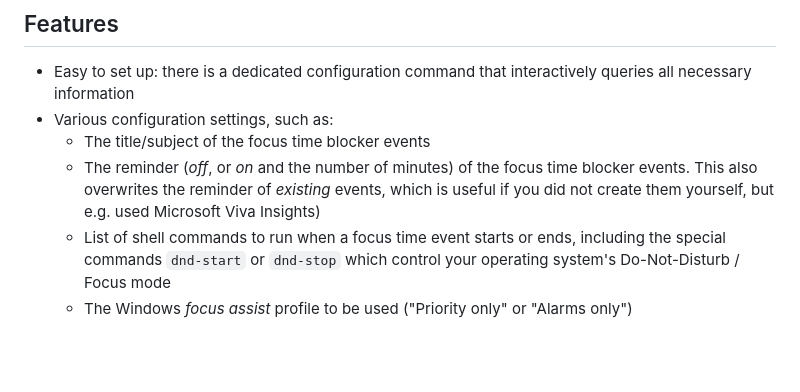
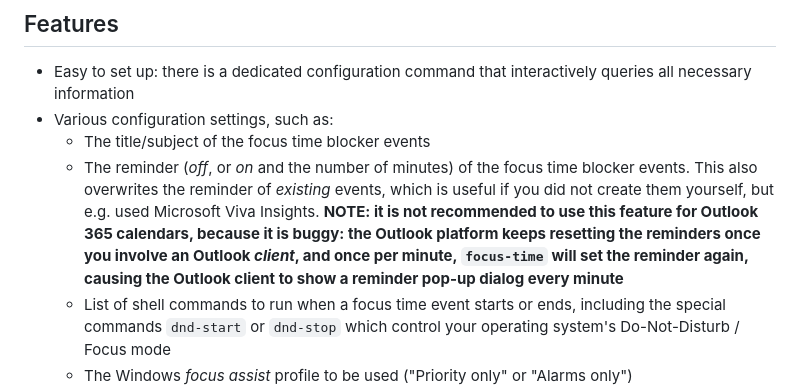
Before and after one commit to focus-time/focus-time-app, a Markdown page: README.md, the part around the change. GitHub-like rendering; blank space fills up the shorter version.

Commit message:
docs: document problems with event reminders for Outlook 365

```diff
--- a/README.md
+++ b/README.md
@@ -18,7 +18,10 @@ have several problems, depending on the calendar provider/server.
     - The title/subject of the focus time blocker events
     - The reminder (_off_, or _on_ and the number of minutes) of the focus time blocker events. This also overwrites
       the reminder of _existing_ events, which is useful if you did not create them yourself, but e.g. used Microsoft
-      Viva Insights)
+      Viva Insights. **NOTE: it is not recommended to use this feature for Outlook 365 calendars, because it is buggy:
+      the Outlook platform keeps resetting the reminders once you involve an Outlook _client_, and once per
+      minute, `focus-time` will set the reminder again, causing the Outlook client to show a reminder pop-up dialog
+      every minute**
     - List of shell commands to run when a focus time event starts or ends, including the special commands `dnd-start`
       or `dnd-stop` which control your operating system's Do-Not-Disturb / Focus mode
     - The Windows _focus assist_ profile to be used ("Priority only" or "Alarms only")
```
